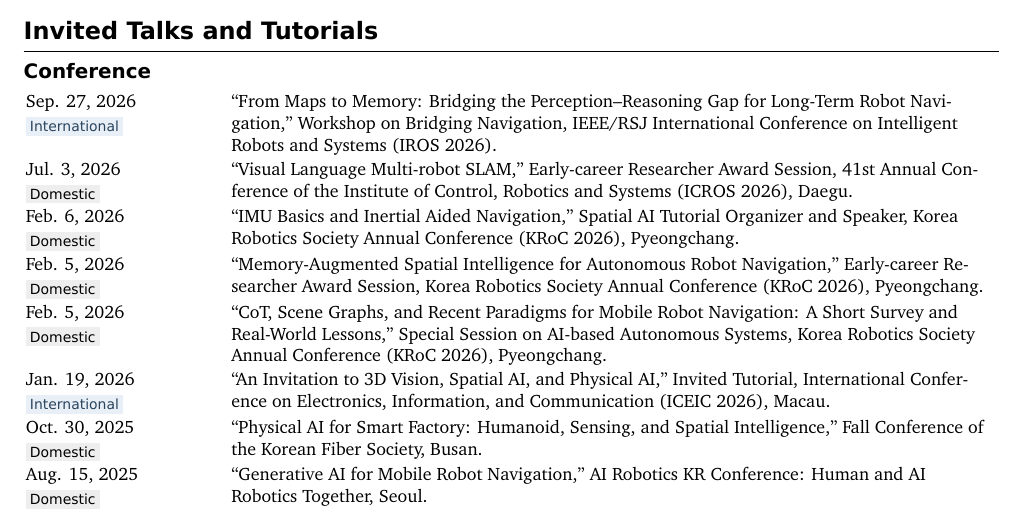
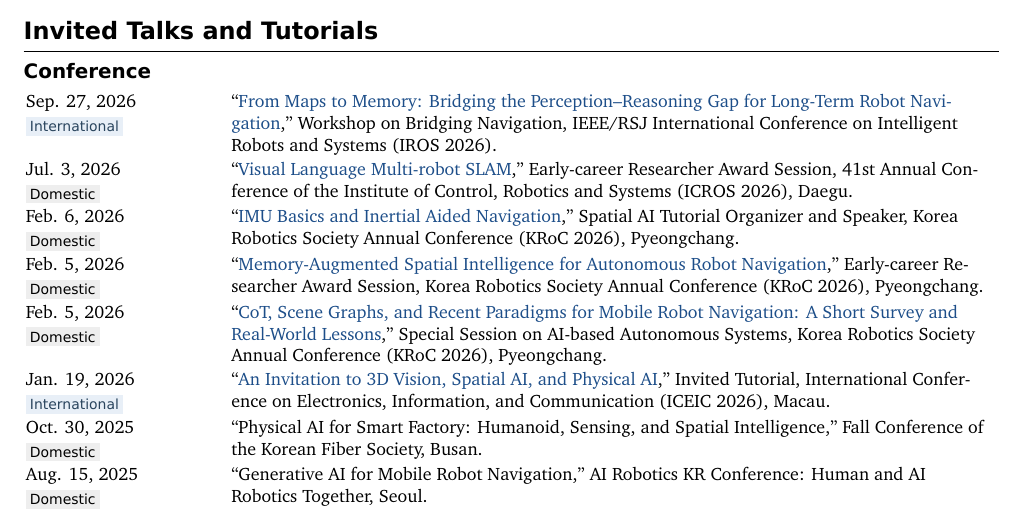
Before and after one commit to gisbi-kim/cv-giseopkim, a LaTeX document (main.tex): part of page 4 of 6, cut so that both start at the same text. Compiled offline with XeLaTeX; a missing font is replaced by an installed copy or a similar font.

Commit message:
Link six invited talks to publicly available materials

```diff
--- a/main.tex
+++ b/main.tex
@@ -260,12 +260,12 @@
 \section{Invited Talks and Tutorials}
 \talkcategory{Conference}
 \begin{talktable}
-\talkrow{Sep. 27, 2026}{International}{``From Maps to Memory: Bridging the Perception--Reasoning Gap for Long-Term Robot Navigation,'' Workshop on Bridging Navigation, IEEE/RSJ International Conference on Intelligent Robots and Systems (IROS 2026).}
-\talkrow{Jul. 3, 2026}{Domestic}{``Visual Language Multi-robot SLAM,'' Early-career Researcher Award Session, 41st Annual Conference of the Institute of Control, Robotics and Systems (ICROS 2026), Daegu.}
-\talkrow{Feb. 6, 2026}{Domestic}{``IMU Basics and Inertial Aided Navigation,'' Spatial AI Tutorial Organizer and Speaker, Korea Robotics Society Annual Conference (KRoC 2026), Pyeongchang.}
-\talkrow{Feb. 5, 2026}{Domestic}{``Memory-Augmented Spatial Intelligence for Autonomous Robot Navigation,'' Early-career Researcher Award Session, Korea Robotics Society Annual Conference (KRoC 2026), Pyeongchang.}
-\talkrow{Feb. 5, 2026}{Domestic}{``CoT, Scene Graphs, and Recent Paradigms for Mobile Robot Navigation: A Short Survey and Real-World Lessons,'' Special Session on AI-based Autonomous Systems, Korea Robotics Society Annual Conference (KRoC 2026), Pyeongchang.}
-\talkrow{Jan. 19, 2026}{International}{``An Invitation to 3D Vision, Spatial AI, and Physical AI,'' Invited Tutorial, International Conference on Electronics, Information, and Communication (ICEIC 2026), Macau.}
+\talkrow{Sep. 27, 2026}{International}{``\href{https://gisbi-kim.github.io/iros26-bridging-navigation-talk}{From Maps to Memory: Bridging the Perception--Reasoning Gap for Long-Term Robot Navigation},'' Workshop on Bridging Navigation, IEEE/RSJ International Conference on Intelligent Robots and Systems (IROS 2026).}
+\talkrow{Jul. 3, 2026}{Domestic}{``\href{https://www.dropbox.com/scl/fi/zxwqqnc6hw6c74a0ww6cp/20260703-ICROS2026.pdf?rlkey=mcedth1cutmqcdnsyc1gtj5wy\&dl=0}{Visual Language Multi-robot SLAM},'' Early-career Researcher Award Session, 41st Annual Conference of the Institute of Control, Robotics and Systems (ICROS 2026), Daegu.}
+\talkrow{Feb. 6, 2026}{Domestic}{``\href{http://dropbox.com/scl/fi/1f8outhp6bywypygxbsn5/20260206-Kroc-2026-IMU-Basics-and-Inertial-Aided-Navigation.pptx?rlkey=qpyqft9cgxx5vzkccb6x4pp0x\&dl=0}{IMU Basics and Inertial Aided Navigation},'' Spatial AI Tutorial Organizer and Speaker, Korea Robotics Society Annual Conference (KRoC 2026), Pyeongchang.}
+\talkrow{Feb. 5, 2026}{Domestic}{``\href{https://www.dropbox.com/scl/fi/6ccku80b4dlmgexg7y3e8/20260205-Kroc-2026-Giseop-Kim-sinjin.pptx?rlkey=3x0mtdfwjbu47l7cbk2w30fhk\&e=1\&dl=0}{Memory-Augmented Spatial Intelligence for Autonomous Robot Navigation},'' Early-career Researcher Award Session, Korea Robotics Society Annual Conference (KRoC 2026), Pyeongchang.}
+\talkrow{Feb. 5, 2026}{Domestic}{``\href{https://www.dropbox.com/scl/fi/hhu6kb2utuommt3jfagcw/20260205-Kroc-2026-Giseop-Kim-TA3-Special-session.pptx?rlkey=31k2j9bnfrgptxmhkt2pb161a\&e=1\&dl=0}{CoT, Scene Graphs, and Recent Paradigms for Mobile Robot Navigation: A Short Survey and Real-World Lessons},'' Special Session on AI-based Autonomous Systems, Korea Robotics Society Annual Conference (KRoC 2026), Pyeongchang.}
+\talkrow{Jan. 19, 2026}{International}{``\href{https://www.dropbox.com/scl/fi/2aw69i4tv6ai6soddxbyu/20260118-slam-tutorial-iceic-giseop-kim.pptx?rlkey=txily56tuzntvnxlt99r5whtb\&e=1\&dl=0}{An Invitation to 3D Vision, Spatial AI, and Physical AI},'' Invited Tutorial, International Conference on Electronics, Information, and Communication (ICEIC 2026), Macau.}
 \talkrow{Oct. 30, 2025}{Domestic}{``Physical AI for Smart Factory: Humanoid, Sensing, and Spatial Intelligence,'' Fall Conference of the Korean Fiber Society, Busan.}
 \talkrow{Aug. 15, 2025}{Domestic}{``Generative AI for Mobile Robot Navigation,'' AI Robotics KR Conference: Human and AI Robotics Together, Seoul.}
 \talkrow{Jul. 18, 2025}{Domestic}{``Generative AI for Mobile Robot Navigation,'' Joint Summer School on Image Understanding and Image Processing, Institute of Electronics and Information Engineers, Seoul.}
```
Also changed, not shown: CHANGELOG.md, README.md, main.pdf.
